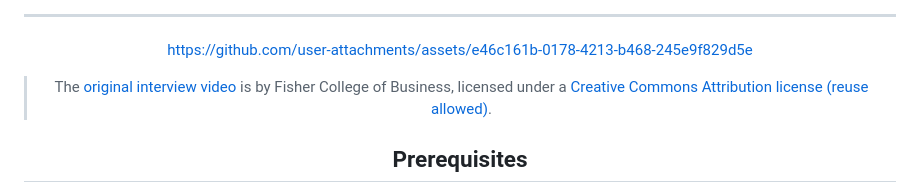
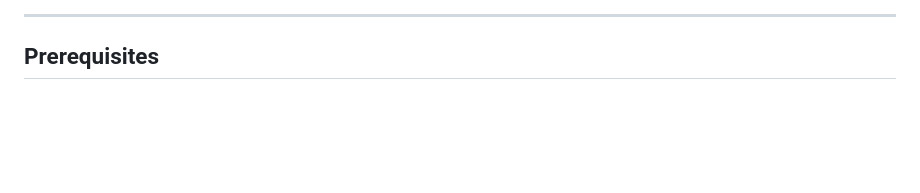
Before and after one commit to abj360/Hush, a Markdown page: README.md, the part around the change printed below. Rendered like a GitHub page; blank space fills up the shorter version.

```diff
--- a/README.md
+++ b/README.md
@@ -20,14 +17,6 @@ We offer a minimalistic UI to streamline access to the `MediaProcessor`'s core f
 </div>
 
 ---
-
-<div align="center">
-
-https://github.com/user-attachments/assets/e46c161b-0178-4213-b468-245e9f829d5e
-
-</div>
-
-> The [original interview video](https://www.youtube.com/watch?v=aujFci9AuXE) is by Fisher College of Business, licensed under a [Creative Commons Attribution license (reuse allowed)](https://support.google.com/youtube/answer/2797468?hl=en).
 
 ## Prerequisites
 
```
Also changed, not shown: other parts of README.md (+0 -3 lines).
